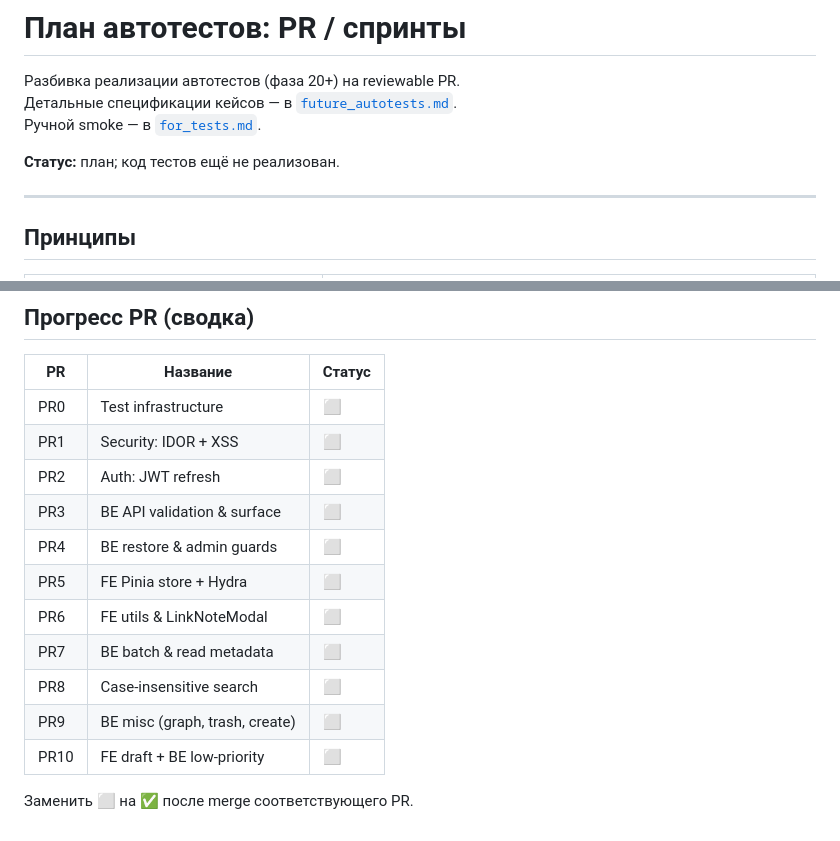
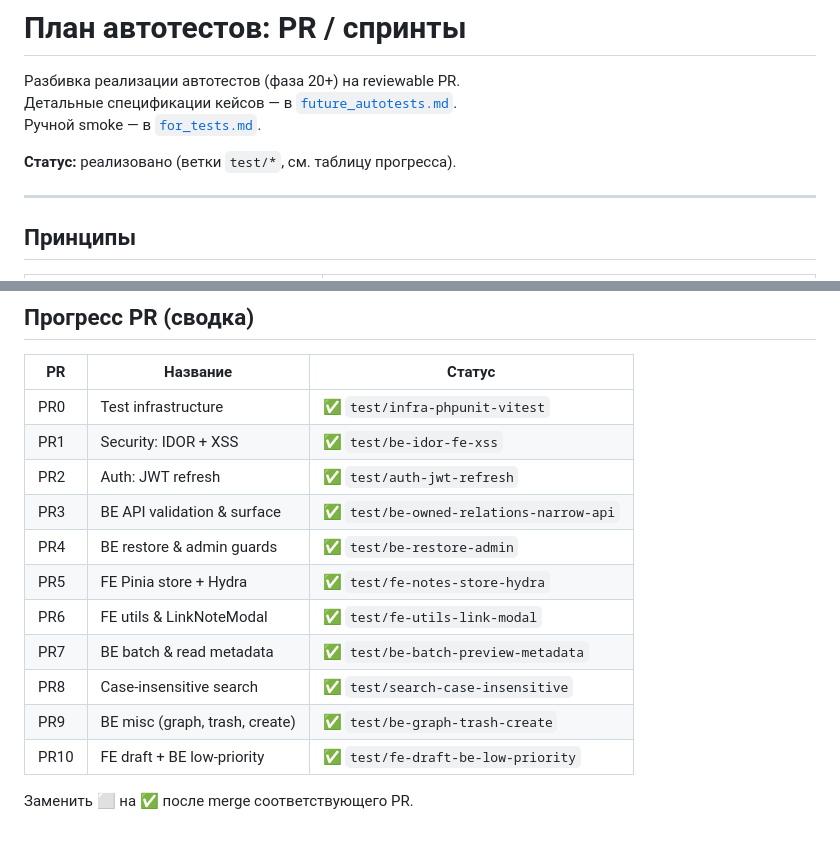
Before and after one commit to anton-test-otus/otus-ai-app, a Markdown page: autotests_prs.md, 2 parts joined by grey strips. GitHub-like rendering.

Commit message:
docs: mark autotests PR branches as implemented
Update progress table after completing stacked test/* branches.

Co-authored-by: Cursor <cursoragent@cursor.com>

```diff
--- a/autotests_prs.md
+++ b/autotests_prs.md
@@ -4,7 +4,7 @@
 Детальные спецификации кейсов — в [`future_autotests.md`](./future_autotests.md).
 Ручной smoke — в [`for_tests.md`](./for_tests.md).
 
-**Статус:** план; код тестов ещё не реализован.
+**Статус:** реализовано (ветки `test/*`, см. таблицу прогресса).
 
 ---
 
@@ -458,16 +458,16 @@ docker compose exec node npm test
 
 | PR | Название | Статус |
 |----|----------|--------|
-| PR0 | Test infrastructure | ⬜ |
-| PR1 | Security: IDOR + XSS | ⬜ |
-| PR2 | Auth: JWT refresh | ⬜ |
-| PR3 | BE API validation & surface | ⬜ |
-| PR4 | BE restore & admin guards | ⬜ |
-| PR5 | FE Pinia store + Hydra | ⬜ |
-| PR6 | FE utils & LinkNoteModal | ⬜ |
-| PR7 | BE batch & read metadata | ⬜ |
-| PR8 | Case-insensitive search | ⬜ |
-| PR9 | BE misc (graph, trash, create) | ⬜ |
-| PR10 | FE draft + BE low-priority | ⬜ |
+| PR0 | Test infrastructure | ✅ `test/infra-phpunit-vitest` |
+| PR1 | Security: IDOR + XSS | ✅ `test/be-idor-fe-xss` |
+| PR2 | Auth: JWT refresh | ✅ `test/auth-jwt-refresh` |
+| PR3 | BE API validation & surface | ✅ `test/be-owned-relations-narrow-api` |
+| PR4 | BE restore & admin guards | ✅ `test/be-restore-admin` |
+| PR5 | FE Pinia store + Hydra | ✅ `test/fe-notes-store-hydra` |
+| PR6 | FE utils & LinkNoteModal | ✅ `test/fe-utils-link-modal` |
+| PR7 | BE batch & read metadata | ✅ `test/be-batch-preview-metadata` |
+| PR8 | Case-insensitive search | ✅ `test/search-case-insensitive` |
+| PR9 | BE misc (graph, trash, create) | ✅ `test/be-graph-trash-create` |
+| PR10 | FE draft + BE low-priority | ✅ `test/fe-draft-be-low-priority` |
 
 Заменить ⬜ на ✅ после merge соответствующего PR.
```
